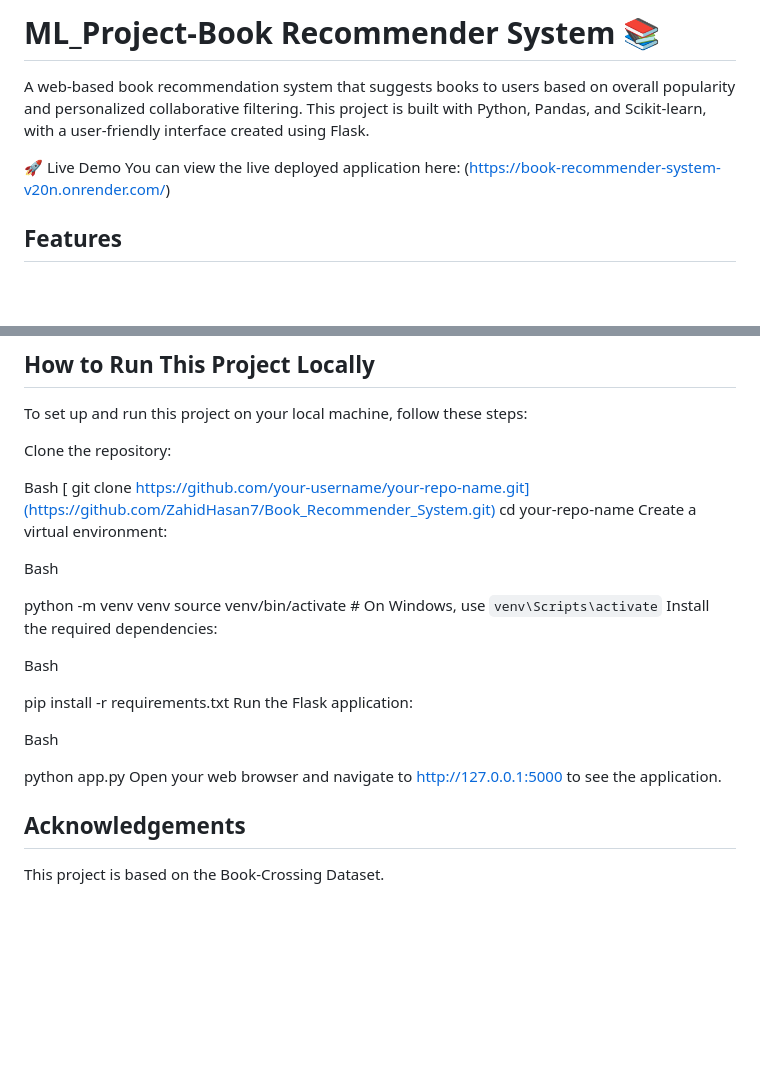
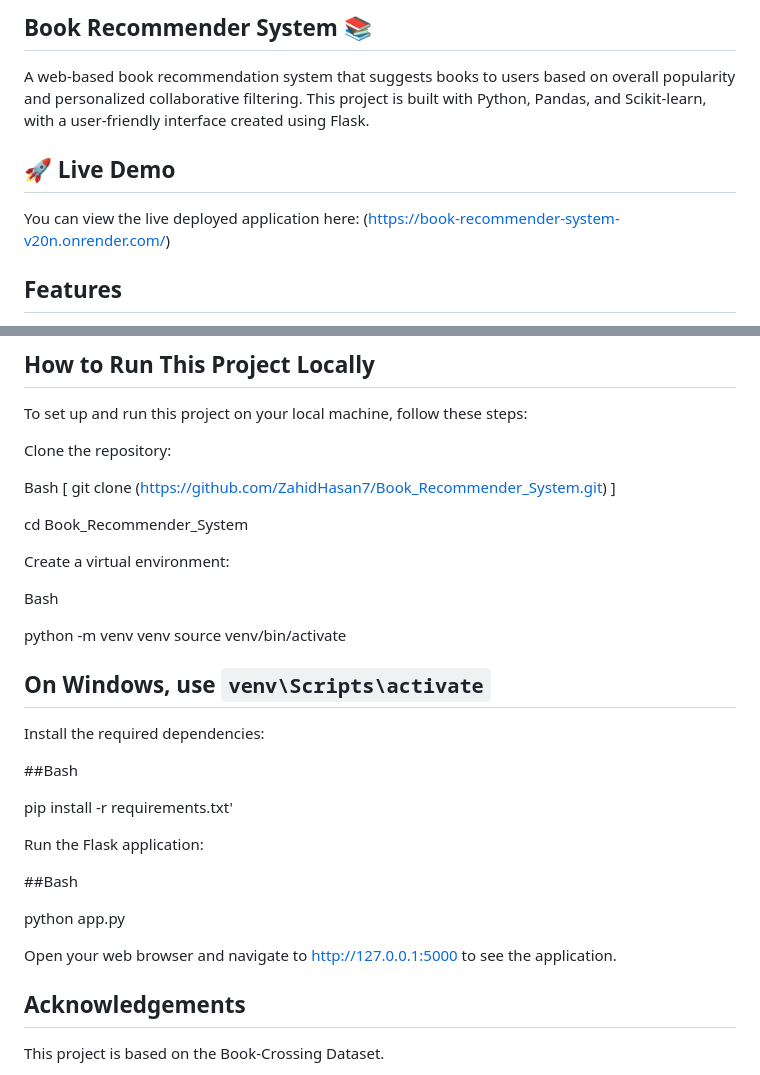
Before and after one commit to ZahidHasan7/ML_Project-, a Markdown page: README.md, 2 parts joined by grey strips. Drawn GitHub-style; blank space fills up the shorter version.

```diff
--- a/README.md
+++ b/README.md
@@ -1,8 +1,8 @@
-# ML_Project-Book Recommender System 📚
+## Book Recommender System 📚
 
 A web-based book recommendation system that suggests books to users based on overall popularity and personalized collaborative filtering. This project is built with Python, Pandas, and Scikit-learn, with a user-friendly interface created using Flask.
 
-🚀 Live Demo
+## 🚀 Live Demo
 You can view the live deployed application here:
  (https://book-recommender-system-v20n.onrender.com/)
 
@@ -70,24 +70,31 @@ Clone the repository:
 
 Bash
 [
-git clone https://github.com/your-username/your-repo-name.git](https://github.com/ZahidHasan7/Book_Recommender_System.git)
-cd your-repo-name
+git clone (https://github.com/ZahidHasan7/Book_Recommender_System.git) ]
+
+cd Book_Recommender_System
+
 Create a virtual environment:
 
 Bash
 
 python -m venv venv
-source venv/bin/activate  # On Windows, use `venv\Scripts\activate`
+source venv/bin/activate
+
+## On Windows, use `venv\Scripts\activate`
 Install the required dependencies:
 
-Bash
+##Bash
 
-pip install -r requirements.txt
+pip install -r requirements.txt'
+
 Run the Flask application:
 
-Bash
+##Bash
 
 python app.py
+
+
 Open your web browser and navigate to http://127.0.0.1:5000 to see the application.
 
 ## Acknowledgements
```
Also changed, not shown: other parts of README.md (+5 -5 lines).
